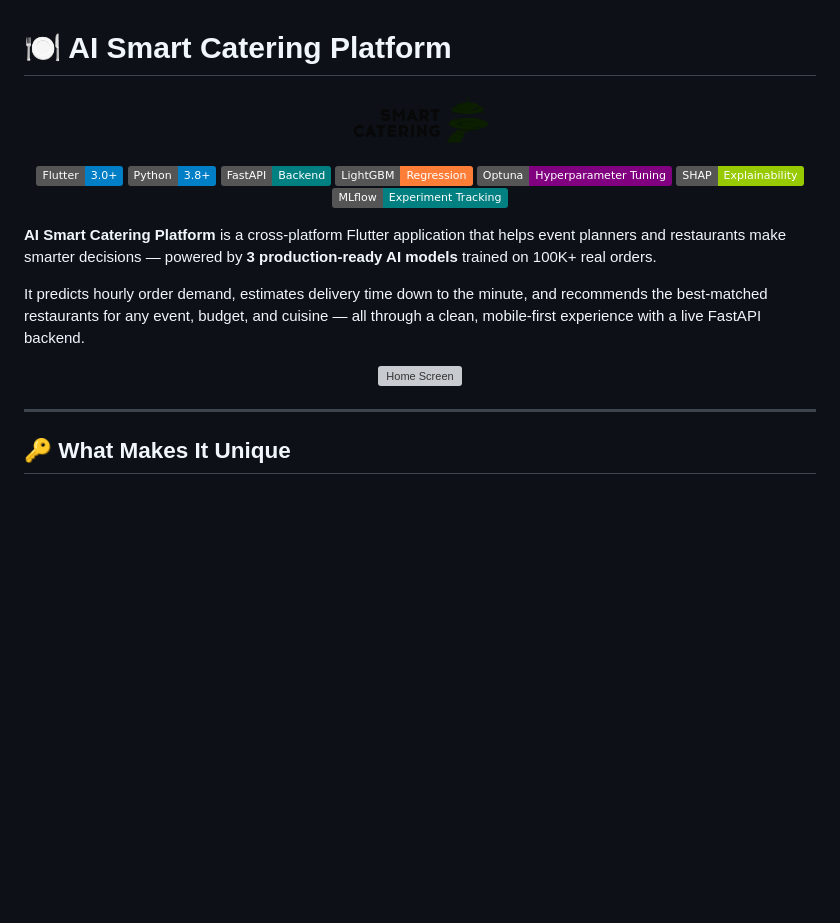
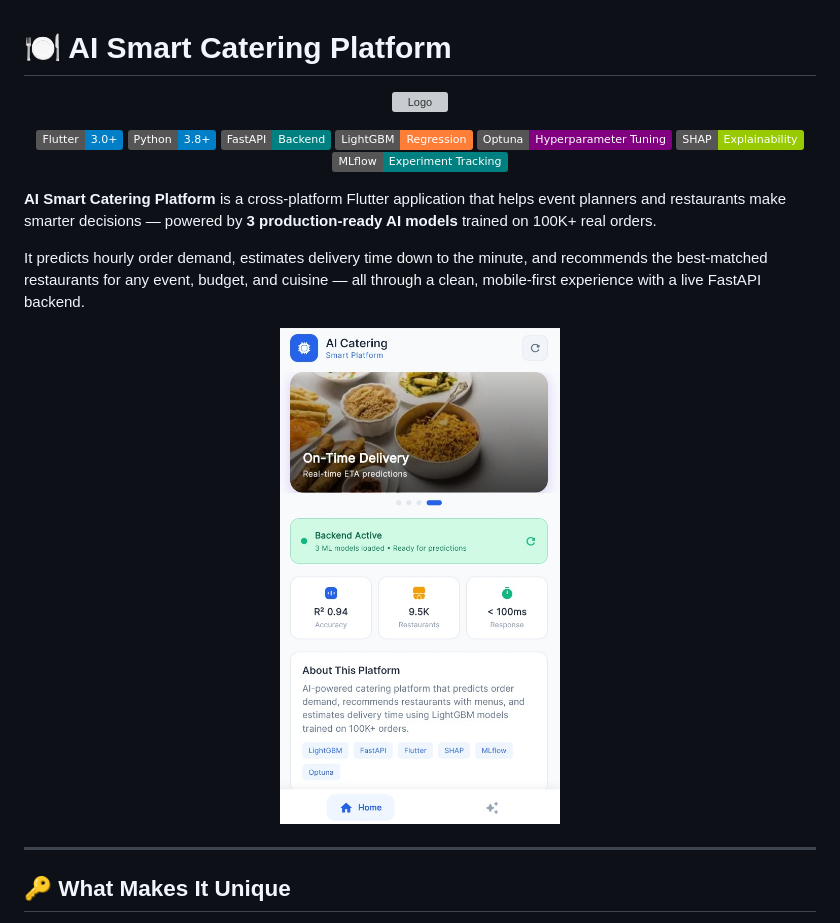
Before and after one commit to kunjdesai12/ai-smart-catering-platform, a Markdown page: README.md, the part around the change. Rendered like a GitHub page; badges without logos; blank space fills up the shorter version; grey boxes are pictures that could not be loaded.

Commit message:
Fix image filenames in README.md
Updated logo and home screen image filenames in README.

```diff
--- a/README.md
+++ b/README.md
@@ -1,7 +1,7 @@
 # 🍽️ AI Smart Catering Platform
 
 <p align="center">
-  <img src="Doc/logo.png" alt="Logo" width="150">
+  <img src="Doc/Logo_1.png" alt="Logo" width="150">
 </p>
 
 <p align="center">
@@ -19,7 +19,7 @@
 It predicts hourly order demand, estimates delivery time down to the minute, and recommends the best-matched restaurants for any event, budget, and cuisine — all through a clean, mobile-first experience with a live FastAPI backend.
 
 <p align="center">
-  <img src="Doc/Home_Screen.jpg" alt="Home Screen" width="280">
+  <img src="Doc/Home_screen.jpg" alt="Home Screen" width="280">
 </p>
 
 ---
```
